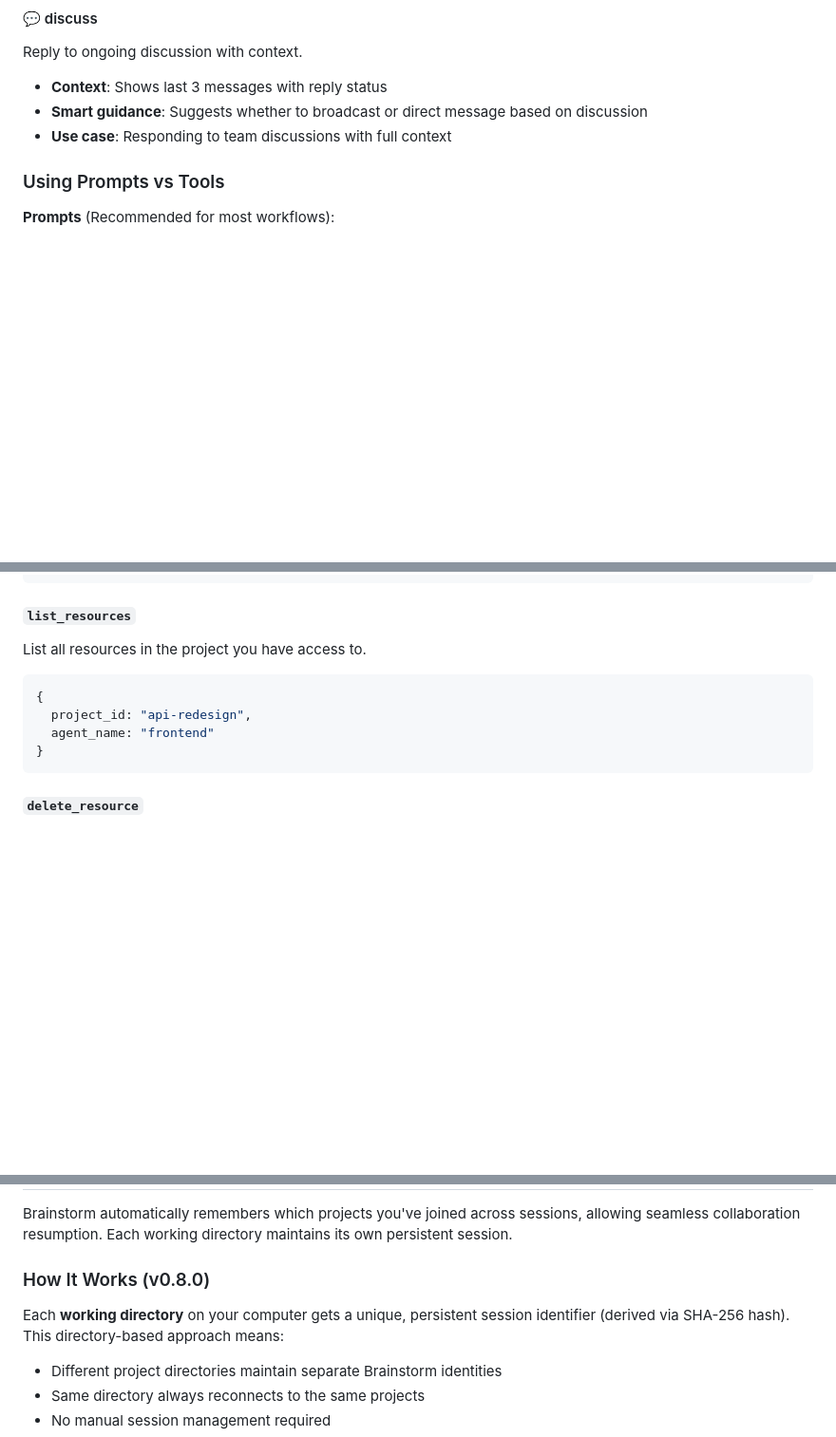
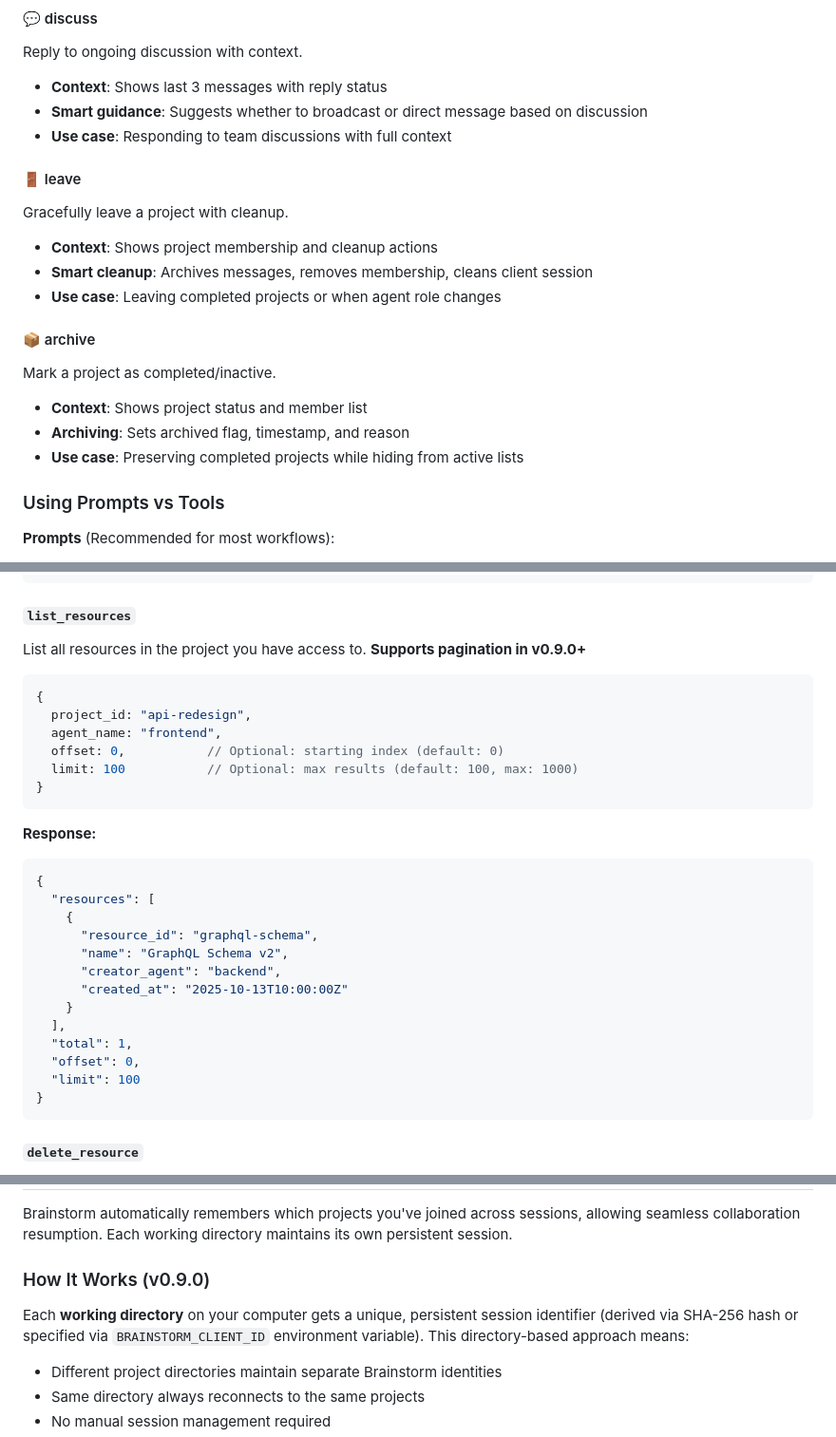
Before and after one commit to TheodorStorm/brainstorm-mcp, a Markdown page: README.md, 3 parts joined by grey strips. Shown at 95% size. GitHub-like rendering; blank space fills up the shorter version.

````diff
--- a/README.md
+++ b/README.md
@@ -87,6 +87,18 @@ Reply to ongoing discussion with context.
 - **Context**: Shows last 3 messages with reply status
 - **Smart guidance**: Suggests whether to broadcast or direct message based on discussion
 - **Use case**: Responding to team discussions with full context
+
+#### 🚪 leave
+Gracefully leave a project with cleanup.
+- **Context**: Shows project membership and cleanup actions
+- **Smart cleanup**: Archives messages, removes membership, cleans client session
+- **Use case**: Leaving completed projects or when agent role changes
+
+#### 📦 archive
+Mark a project as completed/inactive.
+- **Context**: Shows project status and member list
+- **Archiving**: Sets archived flag, timestamp, and reason
+- **Use case**: Preserving completed projects while hiding from active lists
 
 ### Using Prompts vs Tools
 
@@ -499,12 +574,31 @@ Retrieve a shared resource. **Supports long-polling** to wait for resource creat
 ```
 
 #### `list_resources`
-List all resources in the project you have access to.
+List all resources in the project you have access to. **Supports pagination in v0.9.0+**
 
 ```typescript
 {
   project_id: "api-redesign",
-  agent_name: "frontend"
+  agent_name: "frontend",
+  offset: 0,           // Optional: starting index (default: 0)
+  limit: 100           // Optional: max results (default: 100, max: 1000)
+}
+```
+
+**Response:**
+```json
+{
+  "resources": [
+    {
+      "resource_id": "graphql-schema",
+      "name": "GraphQL Schema v2",
+      "creator_agent": "backend",
+      "created_at": "2025-10-13T10:00:00Z"
+    }
+  ],
+  "total": 1,
+  "offset": 0,
+  "limit": 100
 }
 ```
 
@@ -584,9 +678,9 @@ Get your status across all projects you've joined from a specific working direct
 
 Brainstorm automatically remembers which projects you've joined across sessions, allowing seamless collaboration resumption. Each working directory maintains its own persistent session.
 
-### How It Works (v0.8.0)
+### How It Works (v0.9.0)
 
-Each **working directory** on your computer gets a unique, persistent session identifier (derived via SHA-256 hash). This directory-based approach means:
+Each **working directory** on your computer gets a unique, persistent session identifier (derived via SHA-256 hash or specified via `BRAINSTORM_CLIENT_ID` environment variable). This directory-based approach means:
 
 - Different project directories maintain separate Brainstorm identities
 - Same directory always reconnects to the same projects
````
Also changed, not shown: other parts of README.md (+72 -8 lines).
